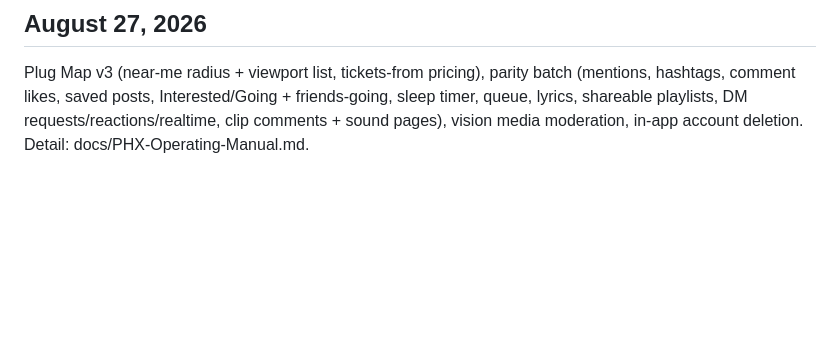
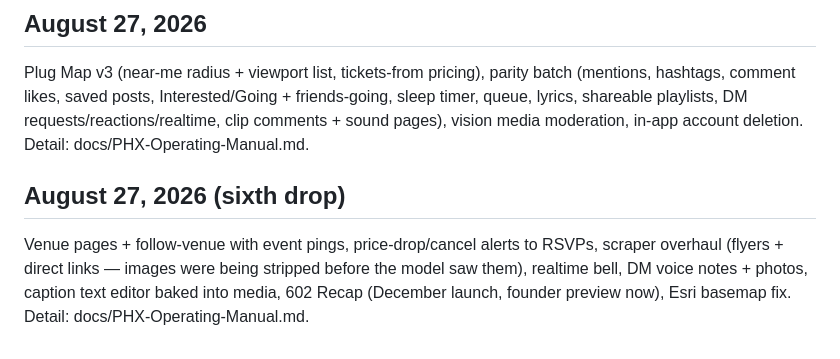
Before and after one commit to jmorrow08/PHX-App, a Markdown page: README.md, the part around the change. Rendered like a GitHub page; blank space fills up the shorter version.

Commit message:
Docs: sixth drop

```diff
--- a/README.md
+++ b/README.md
@@ -216,3 +216,6 @@ True edge-to-edge feed (view-clip bug), follow off feed cards, hero-video trimme
 
 ## August 27, 2026
 Plug Map v3 (near-me radius + viewport list, tickets-from pricing), parity batch (mentions, hashtags, comment likes, saved posts, Interested/Going + friends-going, sleep timer, queue, lyrics, shareable playlists, DM requests/reactions/realtime, clip comments + sound pages), vision media moderation, in-app account deletion. Detail: docs/PHX-Operating-Manual.md.
+
+## August 27, 2026 (sixth drop)
+Venue pages + follow-venue with event pings, price-drop/cancel alerts to RSVPs, scraper overhaul (flyers + direct links — images were being stripped before the model saw them), realtime bell, DM voice notes + photos, caption text editor baked into media, 602 Recap (December launch, founder preview now), Esri basemap fix. Detail: docs/PHX-Operating-Manual.md.
```
Also changed, not shown: docs/PHX-Operating-Manual.md (+13 -0 lines).
